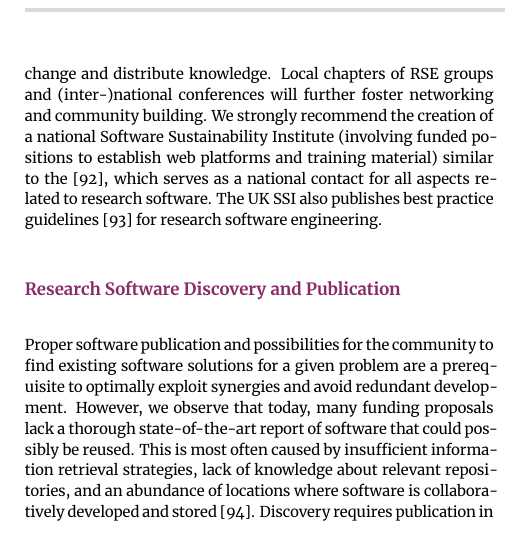
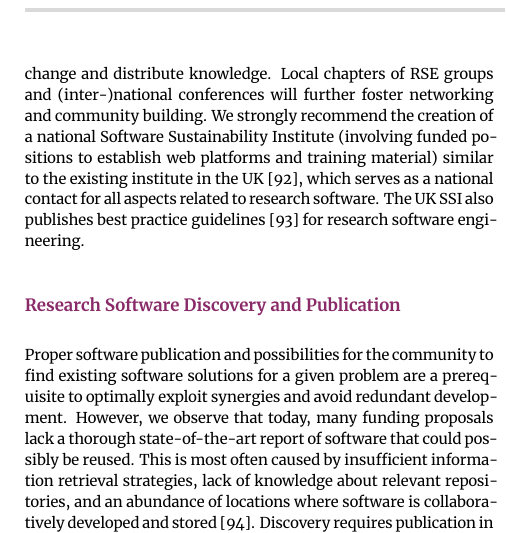
Before and after one commit to DE-RSE/positions, a LaTeX document (001/manuscript.tex): part of one column of page 10 of 16, cut so that both start at the same text. Compiled offline with XeLaTeX.

Commit message:
Update PDF

```diff
--- a/001/manuscript.tex
+++ b/001/manuscript.tex
@@ -735,7 +735,7 @@ and long-term funding.
 \subsection{Developer Training, Motivation, and Knowledge Exchange}
 As elaborated, training in sustainable software development is key to achieve sustainability in research software. At the same time, it is not clear how such training should be facilitated and institutionalized. Furthermore, for deriving software quality standards, evaluating the quality of software, and providing a code review service, central resources are necessary that individuals and groups in the research software landscape can draw from.
 
-We consider Software Carpentry and similar efforts like the creation of the Data Science Academy HIDA~\cite{HIDA} in the Helmholtz Association of German Research Centers helpful solutions to exchange and distribute knowledge. Local chapters of RSE groups and (inter-)national conferences will further foster networking and community building. We strongly recommend the creation of a national Software Sustainability Institute (involving funded positions to establish web platforms and training material) similar to the \cite{UKSoftwareSustainabilityInstitute}, which serves as a national contact for all aspects related to research software. The UK SSI also publishes best practice guidelines~\cite{SoftwareSystemsDevelopmentLifeCycle_SDLC} for research software engineering.
+We consider Software Carpentry and similar efforts like the creation of the Data Science Academy HIDA~\cite{HIDA} in the Helmholtz Association of German Research Centers helpful solutions to exchange and distribute knowledge. Local chapters of RSE groups and (inter-)national conferences will further foster networking and community building. We strongly recommend the creation of a national Software Sustainability Institute (involving funded positions to establish web platforms and training material) similar to the existing institute in the UK~\cite{UKSoftwareSustainabilityInstitute}, which serves as a national contact for all aspects related to research software. The UK SSI also publishes best practice guidelines~\cite{SoftwareSystemsDevelopmentLifeCycle_SDLC} for research software engineering.
 
 \subsection{Research Software Discovery and Publication}
 Proper software publication and possibilities for the community to find existing software solutions for a given problem are a prerequisite to optimally exploit synergies and avoid redundant development. However, we observe that today, many funding proposals lack a thorough state-of-the-art report of software that could possibly be reused. This is most often caused by insufficient information retrieval strategies, lack of knowledge about relevant repositories, and an abundance of locations where software is collaboratively developed and stored~\cite{Struck2018}. Discovery requires publication in a globally accessible location with appropriate metadata, e.g., Citation File Format (CFF)~\cite{CFF} and CodeMeta~\cite{CodeMeta}. Comprehensive metadata (e.g. contributors, contact, keywords, linked publications, etc.) and publishing platforms have to enable persistent citing, which in turn benefits research evaluation. Selection and curation of software (probably by a data/software librarian) for publication and discovery are certainly challenging.
```
Also changed, not shown: 001/manuscript.pdf, 001/manuscript.tex (2 more changed lines).
